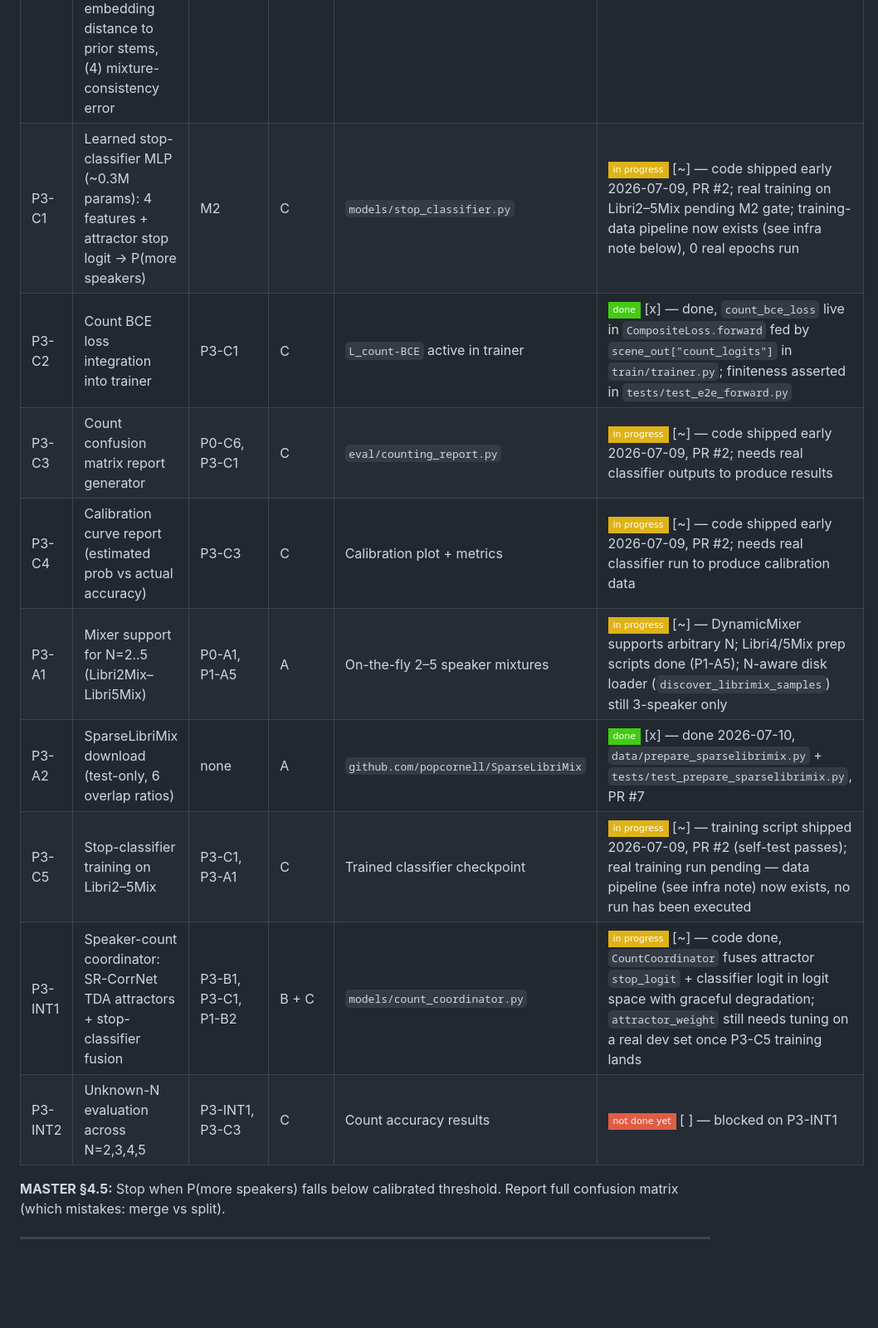
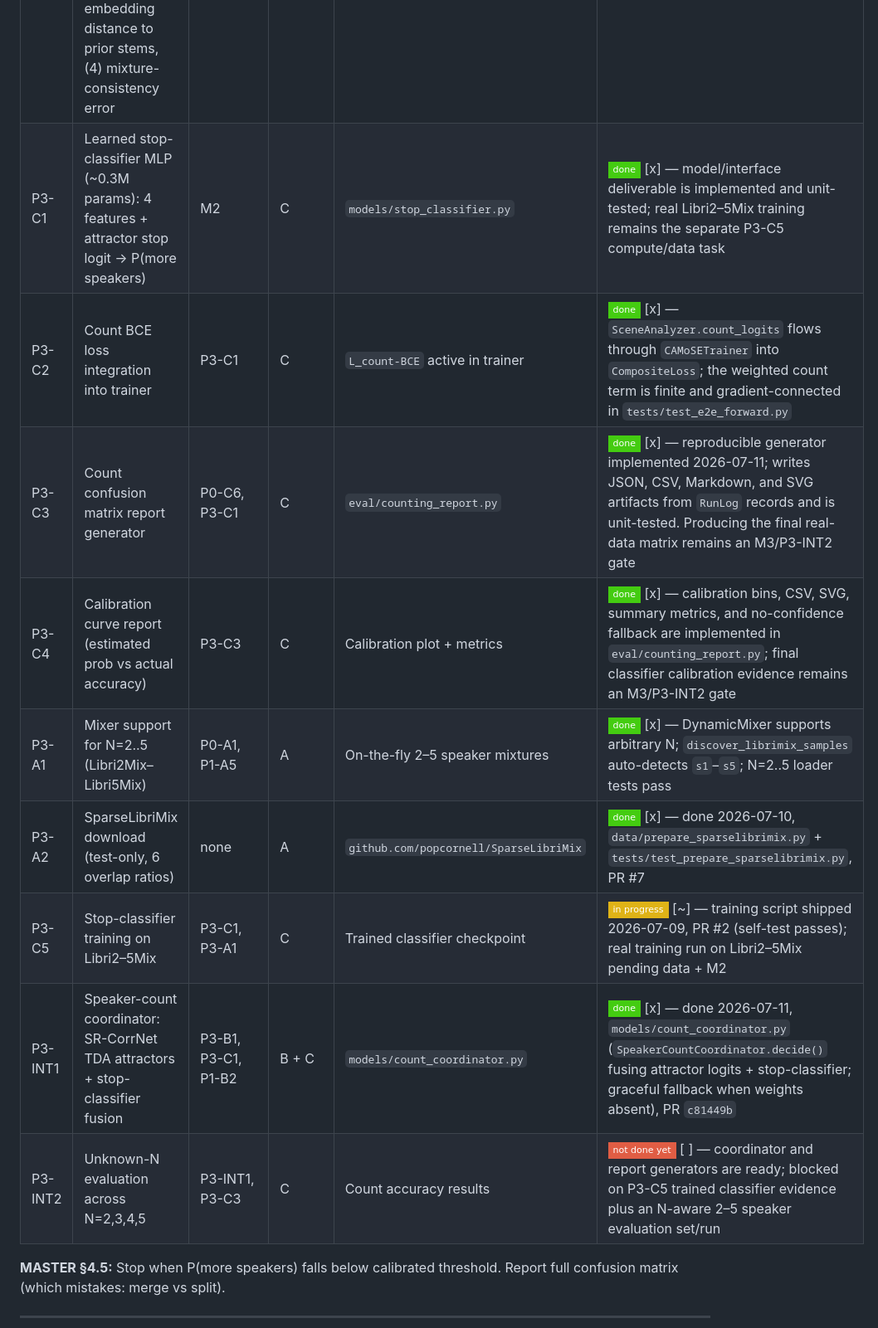
Before and after one commit to TECHSCHOLAR777/SINGLE-CHANNEL-SPEECH-SEPARATION-PROJECT, a Markdown page: README.md, the part around one of its changes. Shown at 83% size. GitHub-like rendering; badges without logos; blank space fills up the shorter version.

```diff
--- a/README.md
+++ b/README.md
@@ -412,15 +416,15 @@ L_total = L_SI-SDR-uPIT (1.0)
 | ID | Task | Depends on | Owner | Deliverable | Status |
 |----|------|------------|-------|-------------|--------|
 | P3-B1 | Feature extractors for stop-classifier: (1) residual energy ratio, (2) VAD prob on residual, (3) ECAPA embedding distance to prior stems, (4) mixture-consistency error | M2 | B | `models/counting_features.py` | ![done](https://img.shields.io/badge/done-brightgreen?style=flat-square) [x] — done 2026-07-11, `CountingFeatureExtractor` + unit tests |
-| P3-C1 | Learned stop-classifier MLP (~0.3M params): 4 features + attractor stop logit → P(more speakers) | M2 | C | `models/stop_classifier.py` | ![in progress](https://img.shields.io/badge/in_progress-yellow?style=flat-square) [~] — code shipped early 2026-07-09, PR #2; real training on Libri2–5Mix pending M2 gate; training-data pipeline now exists (see infra note below), 0 real epochs run |
-| P3-C2 | Count BCE loss integration into trainer | P3-C1 | C | `L_count-BCE` active in trainer | ![done](https://img.shields.io/badge/done-brightgreen?style=flat-square) [x] — done, `count_bce_loss` live in `CompositeLoss.forward` fed by `scene_out["count_logits"]` in `train/trainer.py`; finiteness asserted in `tests/test_e2e_forward.py` |
-| P3-C3 | Count confusion matrix report generator | P0-C6, P3-C1 | C | `eval/counting_report.py` | ![in progress](https://img.shields.io/badge/in_progress-yellow?style=flat-square) [~] — code shipped early 2026-07-09, PR #2; needs real classifier outputs to produce results |
-| P3-C4 | Calibration curve report (estimated prob vs actual accuracy) | P3-C3 | C | Calibration plot + metrics | ![in progress](https://img.shields.io/badge/in_progress-yellow?style=flat-square) [~] — code shipped early 2026-07-09, PR #2; needs real classifier run to produce calibration data |
-| P3-A1 | Mixer support for N=2..5 (Libri2Mix–Libri5Mix) | P0-A1, P1-A5 | A | On-the-fly 2–5 speaker mixtures | ![in progress](https://img.shields.io/badge/in_progress-yellow?style=flat-square) [~] — DynamicMixer supports arbitrary N; Libri4/5Mix prep scripts done (P1-A5); N-aware disk loader (`discover_librimix_samples`) still 3-speaker only |
+| P3-C1 | Learned stop-classifier MLP (~0.3M params): 4 features + attractor stop logit → P(more speakers) | M2 | C | `models/stop_classifier.py` | ![done](https://img.shields.io/badge/done-brightgreen?style=flat-square) [x] — model/interface deliverable is implemented and unit-tested; real Libri2–5Mix training remains the separate P3-C5 compute/data task |
+| P3-C2 | Count BCE loss integration into trainer | P3-C1 | C | `L_count-BCE` active in trainer | ![done](https://img.shields.io/badge/done-brightgreen?style=flat-square) [x] — `SceneAnalyzer.count_logits` flows through `CAMoSETrainer` into `CompositeLoss`; the weighted count term is finite and gradient-connected in `tests/test_e2e_forward.py` |
+| P3-C3 | Count confusion matrix report generator | P0-C6, P3-C1 | C | `eval/counting_report.py` | ![done](https://img.shields.io/badge/done-brightgreen?style=flat-square) [x] — reproducible generator implemented 2026-07-11; writes JSON, CSV, Markdown, and SVG artifacts from `RunLog` records and is unit-tested. Producing the final real-data matrix remains an M3/P3-INT2 gate |
+| P3-C4 | Calibration curve report (estimated prob vs actual accuracy) | P3-C3 | C | Calibration plot + metrics | ![done](https://img.shields.io/badge/done-brightgreen?style=flat-square) [x] — calibration bins, CSV, SVG, summary metrics, and no-confidence fallback are implemented in `eval/counting_report.py`; final classifier calibration evidence remains an M3/P3-INT2 gate |
+| P3-A1 | Mixer support for N=2..5 (Libri2Mix–Libri5Mix) | P0-A1, P1-A5 | A | On-the-fly 2–5 speaker mixtures | ![done](https://img.shields.io/badge/done-brightgreen?style=flat-square) [x] — DynamicMixer supports arbitrary N; `discover_librimix_samples` auto-detects `s1`–`s5`; N=2..5 loader tests pass |
 | P3-A2 | SparseLibriMix download (test-only, 6 overlap ratios) | none | A | `github.com/popcornell/SparseLibriMix` | ![done](https://img.shields.io/badge/done-brightgreen?style=flat-square) [x] — done 2026-07-10, `data/prepare_sparselibrimix.py` + `tests/test_prepare_sparselibrimix.py`, PR #7 |
-| P3-C5 | Stop-classifier training on Libri2–5Mix | P3-C1, P3-A1 | C | Trained classifier checkpoint | ![in progress](https://img.shields.io/badge/in_progress-yellow?style=flat-square) [~] — training script shipped 2026-07-09, PR #2 (self-test passes); real training run pending — data pipeline (see infra note) now exists, no run has been executed |
-| P3-INT1 | Speaker-count coordinator: SR-CorrNet TDA attractors + stop-classifier fusion | P3-B1, P3-C1, P1-B2 | B + C | `models/count_coordinator.py` | ![in progress](https://img.shields.io/badge/in_progress-yellow?style=flat-square) [~] — code done, `CountCoordinator` fuses attractor `stop_logit` + classifier logit in logit space with graceful degradation; `attractor_weight` still needs tuning on a real dev set once P3-C5 training lands |
-| P3-INT2 | Unknown-N evaluation across N=2,3,4,5 | P3-INT1, P3-C3 | C | Count accuracy results | ![not done yet](https://img.shields.io/badge/not_done_yet-red?style=flat-square) [ ] — blocked on P3-INT1 |
+| P3-C5 | Stop-classifier training on Libri2–5Mix | P3-C1, P3-A1 | C | Trained classifier checkpoint | ![in progress](https://img.shields.io/badge/in_progress-yellow?style=flat-square) [~] — training script shipped 2026-07-09, PR #2 (self-test passes); real training run on Libri2–5Mix pending data + M2 |
+| P3-INT1 | Speaker-count coordinator: SR-CorrNet TDA attractors + stop-classifier fusion | P3-B1, P3-C1, P1-B2 | B + C | `models/count_coordinator.py` | ![done](https://img.shields.io/badge/done-brightgreen?style=flat-square) [x] — done 2026-07-11, `models/count_coordinator.py` (`SpeakerCountCoordinator.decide()` fusing attractor logits + stop-classifier; graceful fallback when weights absent), PR `c81449b` |
+| P3-INT2 | Unknown-N evaluation across N=2,3,4,5 | P3-INT1, P3-C3 | C | Count accuracy results | ![not done yet](https://img.shields.io/badge/not_done_yet-red?style=flat-square) [ ] — coordinator and report generators are ready; blocked on P3-C5 trained classifier evidence plus an N-aware 2–5 speaker evaluation set/run |
 
 **MASTER §4.5:** Stop when P(more speakers) falls below calibrated threshold. Report full confusion matrix (which mistakes: merge vs split).
 
```
Also changed, not shown: other parts of README.md (+37 -33 lines).
